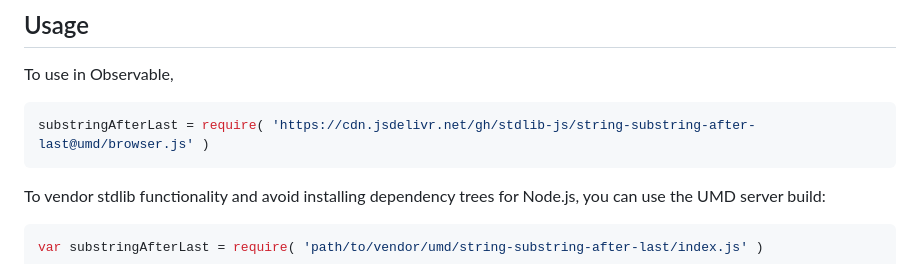
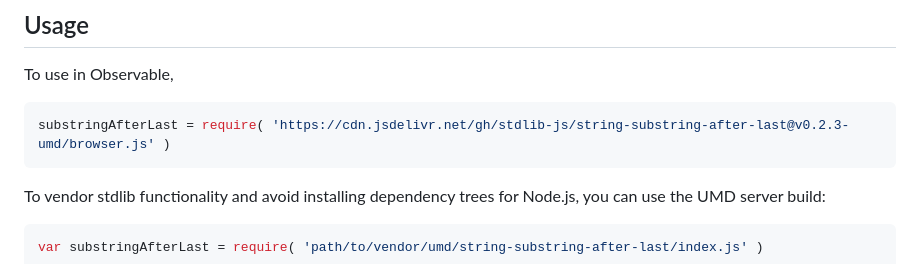
Before and after one commit to stdlib-js/string-substring-after-last, a Markdown page: README.md, the part around one of its changes. Drawn GitHub-style.

Commit message:
Update README.md for UMD bundle v0.2.3

````diff
--- a/README.md
+++ b/README.md
@@ -54,7 +54,7 @@ limitations under the License.
 To use in Observable,
 
 ```javascript
-substringAfterLast = require( 'https://cdn.jsdelivr.net/gh/stdlib-js/string-substring-after-last@umd/browser.js' )
+substringAfterLast = require( 'https://cdn.jsdelivr.net/gh/stdlib-js/string-substring-after-last@v0.2.3-umd/browser.js' )
 ```
 
 To vendor stdlib functionality and avoid installing dependency trees for Node.js, you can use the UMD server build:
````
Also changed, not shown: other parts of README.md (+2 -2 lines).
